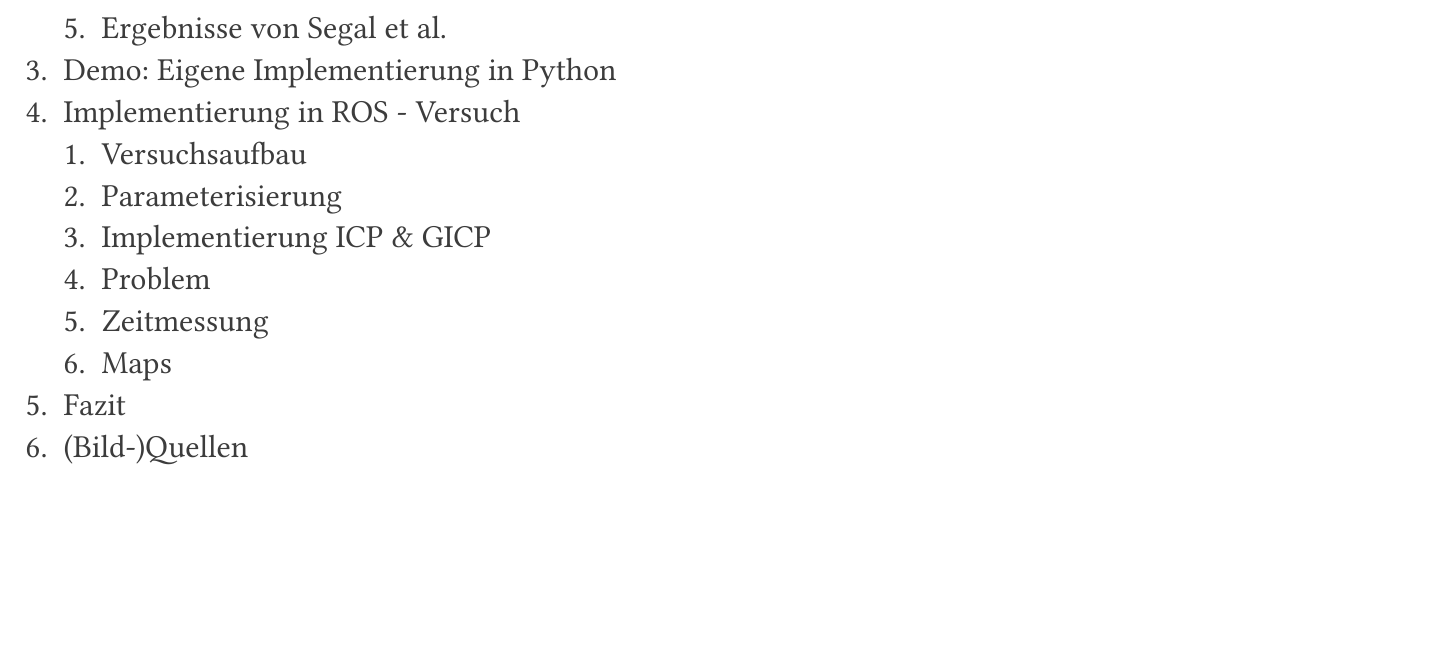
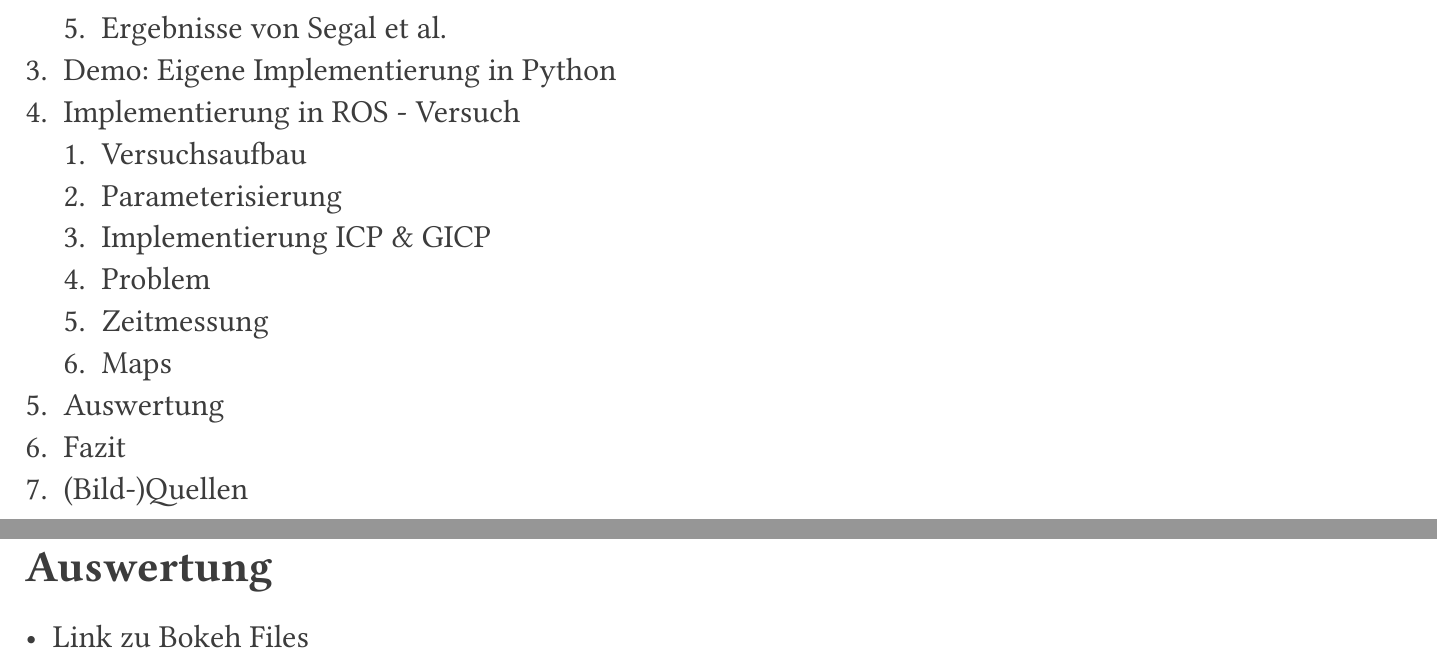
Before and after one commit to msi-se/generalized-icp, a Typst document (presentation/main.typ): part of page 2 of 22 before the commit and two parts of pages 2 and 21 of 23 after it, the two joined at a grey line, cut so that both start at the same text, the shorter picture padded with empty space. The pictures show the PDF file presentation/main.pdf that the author committed with the source.

Commit message:
auswertung

```diff
--- a/presentation/main.typ
+++ b/presentation/main.typ
@@ -74,6 +74,7 @@
     + Problem
     + Zeitmessung
     + Maps
+  + Auswertung
   + Fazit
   + (Bild-)Quellen
 ]
@@ -708,6 +709,12 @@
 ]
 
 #slide[
+  = Auswertung
+
+  - Link zu Bokeh Files
+]
+
+#slide[
   = Fazit
 ]
 
```
Also changed, not shown: presentation/main.pdf.
